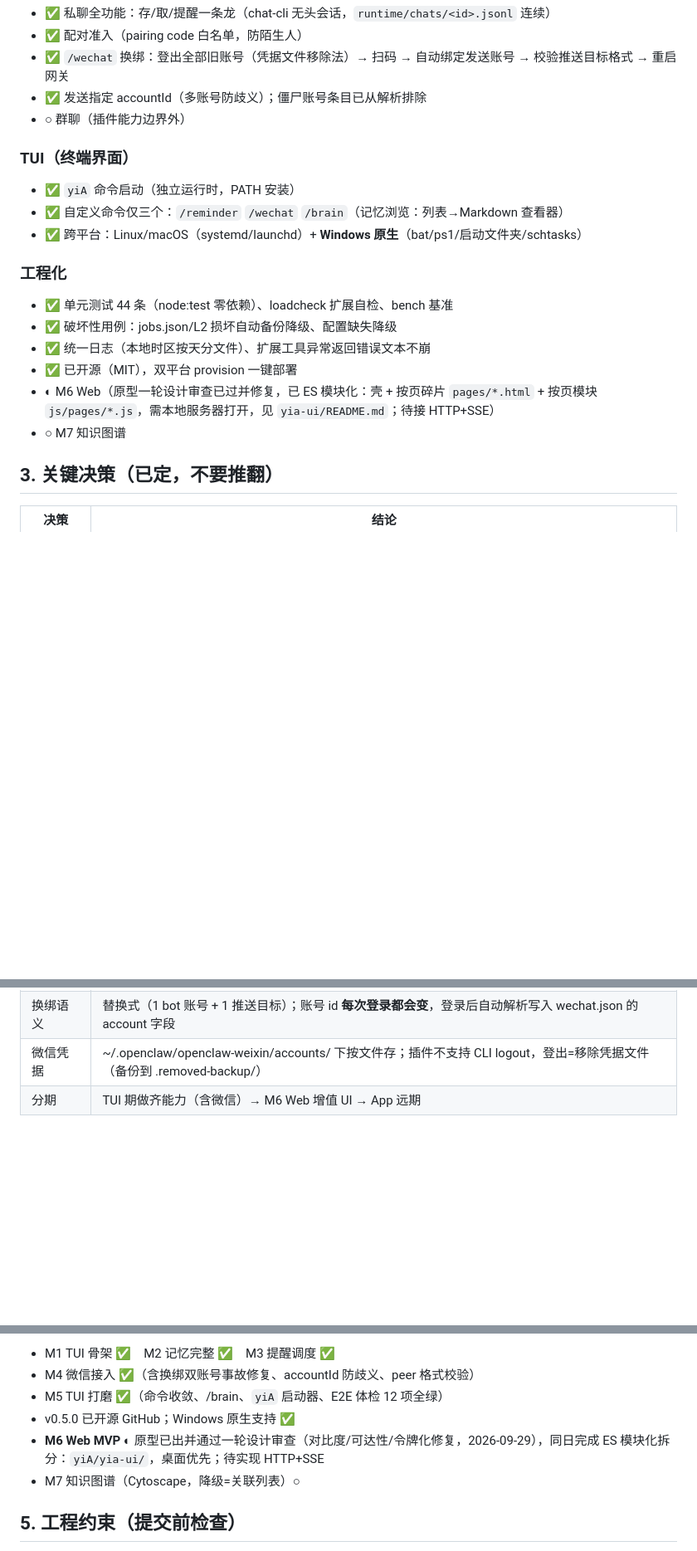
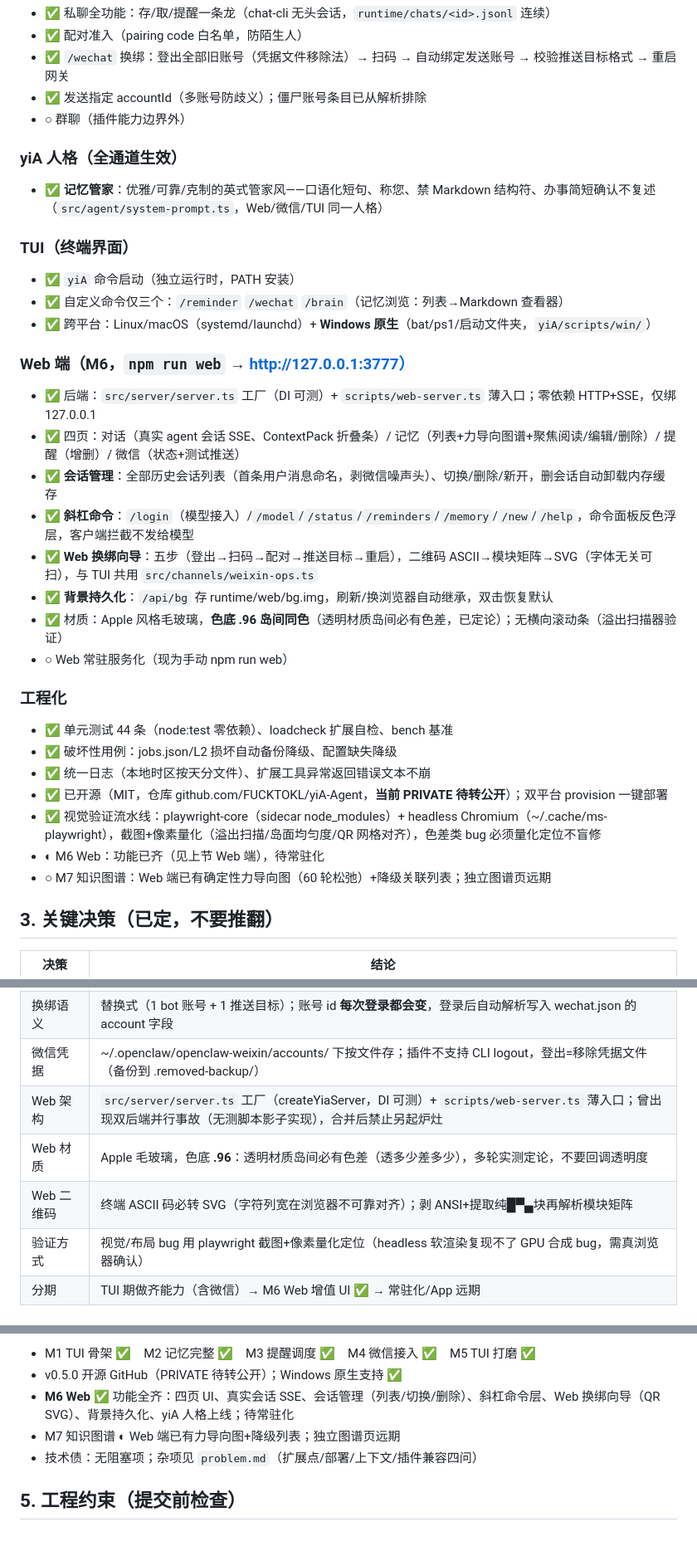
Before and after one commit to FUCKTOKL/yiA-Agent, a Markdown page: AGENTS.md, 3 parts joined by grey strips. Shown at 83% size. Rendered like a GitHub page; blank space fills up the shorter version.

Commit message:
docs: AGENTS.md 全面跟进——M6 完成、人格、新决策与新事故复盘
- 功能清单：Web 端全量条目（后端工厂/四页/会话管理/斜杠命令/换绑向导/
  背景持久化/材质定论）、yiA 人格、playwright 视觉验证流水线
- 决策表新增：Web 架构（工厂+薄入口，禁双后端）、材质 .96 定论、
  QR 转 SVG、验证方式（量化不盲修）
- 里程碑：M6 ✅（待常驻化）、M7 ◐；仓库状态标注 PRIVATE 待转公开
- 排障新增 7 行：EADDRINUSE、GPU blend 跨表面、岛间色差定论、
  QR 列宽、会话叠加、provision 引号、双后端事故
- 文档索引补 problem.md

```diff
--- a/AGENTS.md
+++ b/AGENTS.md
@@ -32,18 +32,32 @@
 - ✅ 发送指定 accountId（多账号防歧义）；僵尸账号条目已从解析排除
 - ○ 群聊（插件能力边界外）
 
+### yiA 人格（全通道生效）
+- ✅ **记忆管家**：优雅/可靠/克制的英式管家风——口语化短句、称您、禁 Markdown 结构符、办事简短确认不复述（`src/agent/system-prompt.ts`，Web/微信/TUI 同一人格）
+
 ### TUI（终端界面）
 - ✅ `yiA` 命令启动（独立运行时，PATH 安装）
 - ✅ 自定义命令仅三个：`/reminder` `/wechat` `/brain`（记忆浏览：列表→Markdown 查看器）
-- ✅ 跨平台：Linux/macOS（systemd/launchd）+ **Windows 原生**（bat/ps1/启动文件夹/schtasks）
+- ✅ 跨平台：Linux/macOS（systemd/launchd）+ **Windows 原生**（bat/ps1/启动文件夹，`yiA/scripts/win/`）
+
+### Web 端（M6，`npm run web` → http://127.0.0.1:3777）
+- ✅ 后端：`src/server/server.ts` 工厂（DI 可测）+ `scripts/web-server.ts` 薄入口；零依赖 HTTP+SSE，仅绑 127.0.0.1
+- ✅ 四页：对话（真实 agent 会话 SSE、ContextPack 折叠条）/ 记忆（列表+力导向图谱+聚焦阅读/编辑/删除）/ 提醒（增删）/ 微信（状态+测试推送）
+- ✅ **会话管理**：全部历史会话列表（首条用户消息命名，剥微信噪声头）、切换/删除/新开，删会话自动卸载内存缓存
+- ✅ **斜杠命令**：`/login`（模型接入）/`/model`/`/status`/`/reminders`/`/memory`/`/new`/`/help`，命令面板反色浮层，客户端拦截不发给模型
+- ✅ **Web 换绑向导**：五步（登出→扫码→配对→推送目标→重启），二维码 ASCII→模块矩阵→SVG（字体无关可扫），与 TUI 共用 `src/channels/weixin-ops.ts`
+- ✅ **背景持久化**：`/api/bg` 存 runtime/web/bg.img，刷新/换浏览器自动继承，双击恢复默认
+- ✅ 材质：Apple 风格毛玻璃，**色底 .96 岛间同色**（透明材质岛间必有色差，已定论）；无横向滚动条（溢出扫描器验证）
+- ○ Web 常驻服务化（现为手动 npm run web）
 
 ### 工程化
 - ✅ 单元测试 44 条（node:test 零依赖）、loadcheck 扩展自检、bench 基准
 - ✅ 破坏性用例：jobs.json/L2 损坏自动备份降级、配置缺失降级
 - ✅ 统一日志（本地时区按天分文件）、扩展工具异常返回错误文本不崩
-- ✅ 已开源（MIT），双平台 provision 一键部署
-- ◐ M6 Web（原型一轮设计审查已过并修复，已 ES 模块化：壳 + 按页碎片 `pages/*.html` + 按页模块 `js/pages/*.js`，需本地服务器打开，见 `yia-ui/README.md`；待接 HTTP+SSE）
-- ○ M7 知识图谱
+- ✅ 已开源（MIT，仓库 github.com/FUCKTOKL/yiA-Agent，**当前 PRIVATE 待转公开**）；双平台 provision 一键部署
+- ✅ 视觉验证流水线：playwright-core（sidecar node_modules）+ headless Chromium（~/.cache/ms-playwright），截图+像素量化（溢出扫描/岛面均匀度/QR 网格对齐），色差类 bug 必须量化定位不盲修
+- ◐ M6 Web：功能已齐（见上节 Web 端），待常驻化
+- ○ M7 知识图谱：Web 端已有确定性力导向图（60 轮松弛）+降级关联列表；独立图谱页远期
 
 ## 3. 关键决策（已定，不要推翻）
 
@@ -58,5 +72,9 @@
 | 网关控制 | 统一 `openclaw gateway start/stop/restart`（自带 systemd/launchd/schtasks 适配），不直接调 systemctl |
 | 换绑语义 | 替换式（1 bot 账号 + 1 推送目标）；账号 id **每次登录都会变**，登录后自动解析写入 wechat.json 的 account 字段 |
 | 微信凭据 | ~/.openclaw/openclaw-weixin/accounts/ 下按文件存；插件不支持 CLI logout，登出=移除凭据文件（备份到 .removed-backup/） |
-| 分期 | TUI 期做齐能力（含微信）→ M6 Web 增值 UI → App 远期 |
+| Web 架构 | `src/server/server.ts` 工厂（createYiaServer，DI 可测）+ `scripts/web-server.ts` 薄入口；曾出现双后端并行事故（无测脚本影子实现），合并后禁止另起炉灶 |
+| Web 材质 | Apple 毛玻璃，色底 **.96**：透明材质岛间必有色差（透多少差多少），多轮实测定论，不要回调透明度 |
+| Web 二维码 | 终端 ASCII 码必转 SVG（字符列宽在浏览器不可靠对齐）；剥 ANSI+提取纯█▀▄块再解析模块矩阵 |
+| 验证方式 | 视觉/布局 bug 用 playwright 截图+像素量化定位（headless 软渲染复现不了 GPU 合成 bug，需真浏览器确认） |
+| 分期 | TUI 期做齐能力（含微信）→ M6 Web 增值 UI ✅ → 常驻化/App 远期 |
 
@@ -64,10 +82,9 @@
 
-- M1 TUI 骨架 ✅　M2 记忆完整 ✅　M3 提醒调度 ✅
-- M4 微信接入 ✅（含换绑双账号事故修复、accountId 防歧义、peer 格式校验）
-- M5 TUI 打磨 ✅（命令收敛、/brain、`yiA` 启动器、E2E 体检 12 项全绿）
-- v0.5.0 已开源 GitHub；Windows 原生支持 ✅
-- **M6 Web MVP** ◐ 原型已出并通过一轮设计审查（对比度/可达性/令牌化修复，2026-09-29），同日完成 ES 模块化拆分：`yiA/yia-ui/`，桌面优先；待实现 HTTP+SSE
-- M7 知识图谱（Cytoscape，降级=关联列表）○
+- M1 TUI 骨架 ✅　M2 记忆完整 ✅　M3 提醒调度 ✅　M4 微信接入 ✅　M5 TUI 打磨 ✅
+- v0.5.0 开源 GitHub（PRIVATE 待转公开）；Windows 原生支持 ✅
+- **M6 Web** ✅ 功能全齐：四页 UI、真实会话 SSE、会话管理（列表/切换/删除）、斜杠命令层、Web 换绑向导（QR SVG）、背景持久化、yiA 人格上线；待常驻化
+- M7 知识图谱 ◐ Web 端已有力导向图+降级列表；独立图谱页远期
+- 技术债：无阻塞项；杂项见 `problem.md`（扩展点/部署/上下文/插件兼容四问）
 
 ## 5. 工程约束（提交前检查）
 
```
Also changed, not shown: other parts of AGENTS.md (+9 -1 lines).
